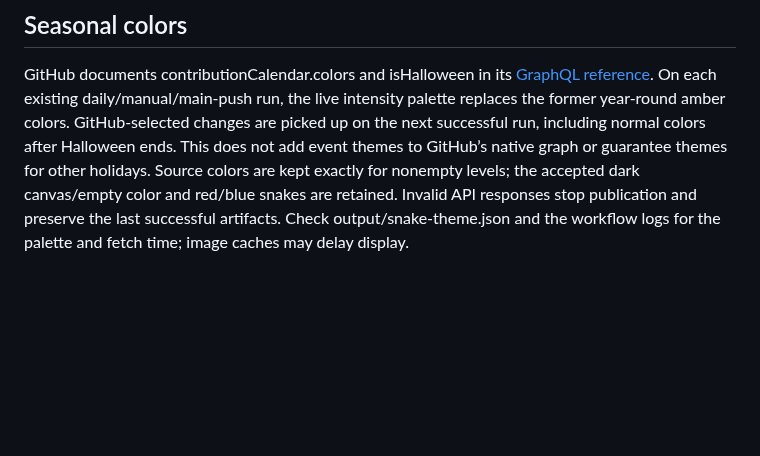
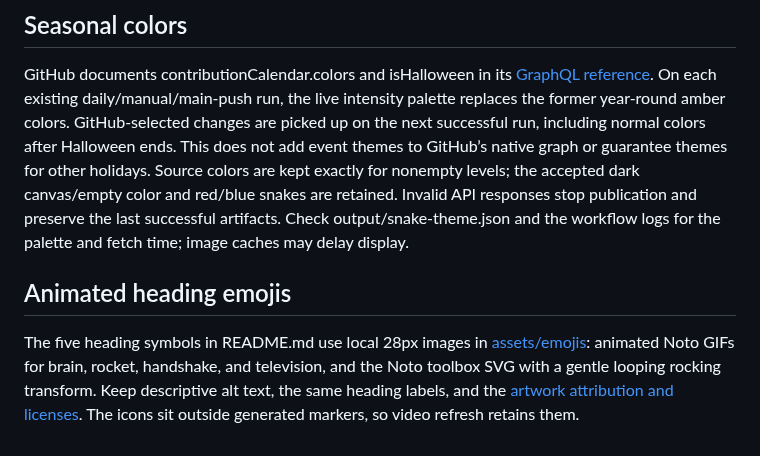
Before and after one commit to David-debug2/David-debug2, a Markdown page: MAINTENANCE.md, the part around the change. Drawn GitHub-style; blank space fills up the shorter version.

```diff
--- a/MAINTENANCE.md
+++ b/MAINTENANCE.md
@@ -66,3 +66,7 @@ Inspect the GitHub profile on wide and narrow screens, in light and dark themes.
 ## Seasonal colors
 
 GitHub documents contributionCalendar.colors and isHalloween in its [GraphQL reference](https://docs.github.com/en/graphql/reference/users#contributioncalendar). On each existing daily/manual/main-push run, the live intensity palette replaces the former year-round amber colors. GitHub-selected changes are picked up on the next successful run, including normal colors after Halloween ends. This does not add event themes to GitHub’s native graph or guarantee themes for other holidays. Source colors are kept exactly for nonempty levels; the accepted dark canvas/empty color and red/blue snakes are retained. Invalid API responses stop publication and preserve the last successful artifacts. Check output/snake-theme.json and the workflow logs for the palette and fetch time; image caches may delay display.
+
+## Animated heading emojis
+
+The five heading symbols in README.md use local 28px images in [assets/emojis](assets/emojis/): animated Noto GIFs for brain, rocket, handshake, and television, and the Noto toolbox SVG with a gentle looping rocking transform. Keep descriptive alt text, the same heading labels, and the [artwork attribution and licenses](assets/emojis/ATTRIBUTION.md). The icons sit outside generated markers, so video refresh retains them.
```
Also changed, not shown: README.md (+5 -5 lines), assets/emojis/ATTRIBUTION.md (added, +14 -0 lines), assets/emojis/brain.gif (added), assets/emojis/handshake.gif (added), assets/emojis/rocket.gif (added), 5 other files.
